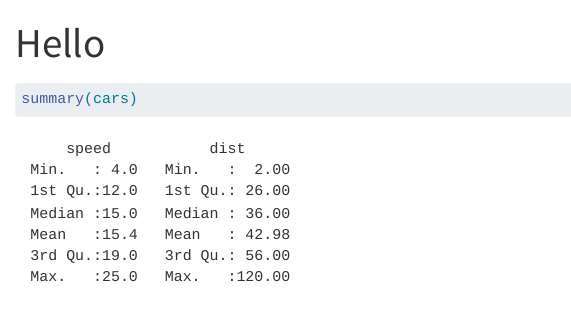
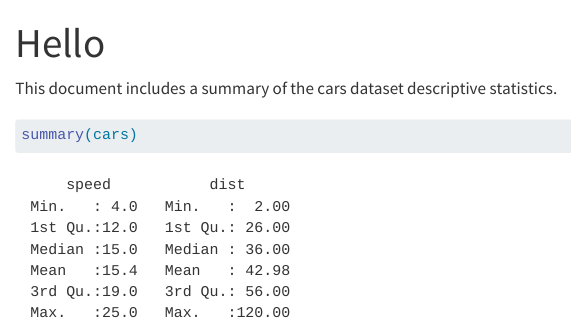
Before and after one commit to aerthum/psych251-ps1, a Quarto document (hello.qmd): the page in a window 1100 px wide, from its top. Rendered offline with R 4.5, knitr and Pandoc in place of Quarto, with nearby package versions.

Commit message:
Add summary of cars dataset and its descriptives

````diff
--- a/hello.qmd
+++ b/hello.qmd
@@ -4,6 +4,8 @@ format: html
 editor: visual
 ---
 
+This document includes a summary of the cars dataset descriptive statistics.
+
 ```{r}
 summary(cars)
 ```
````
